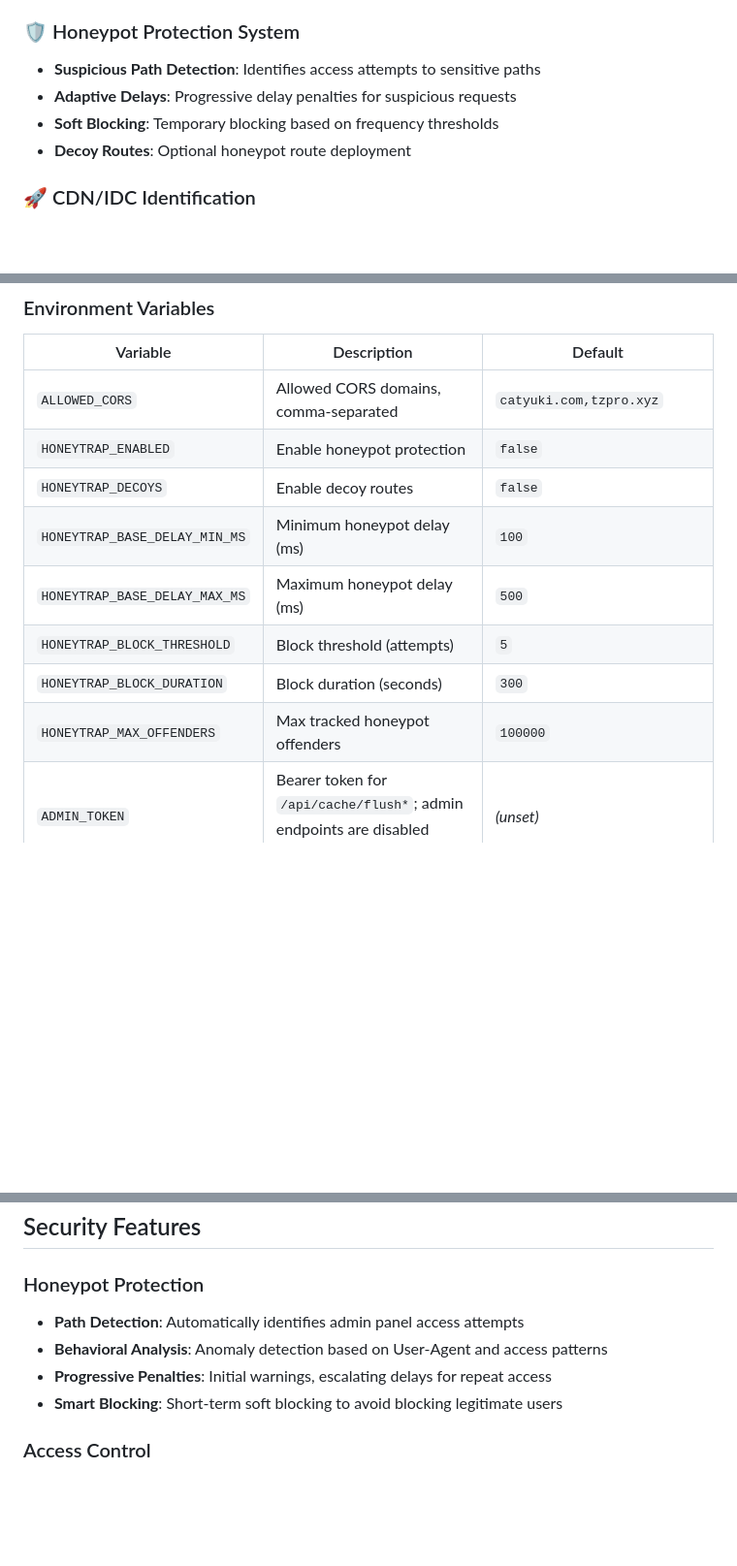
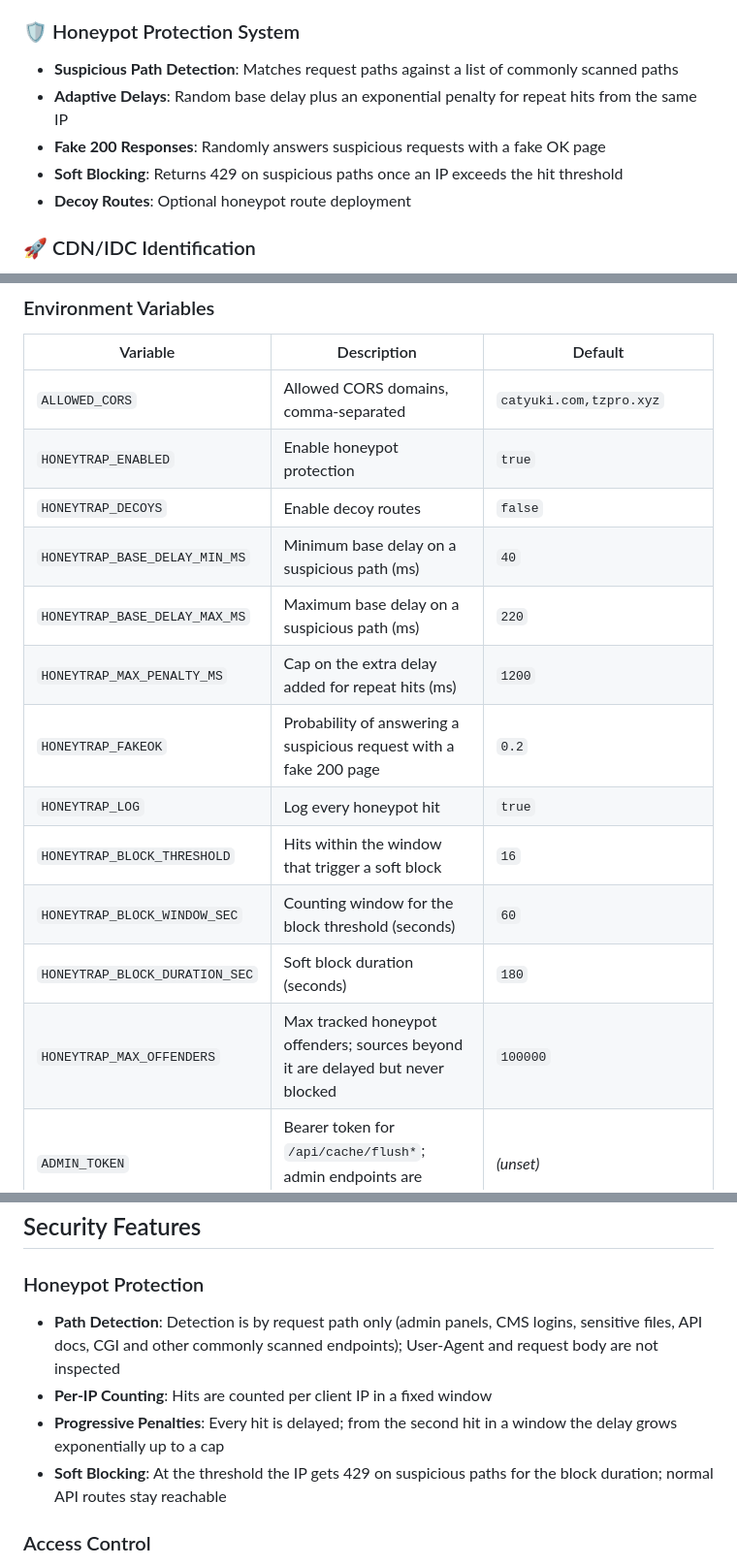
Before and after one commit to binaryYuki/riskAPI, a Markdown page: README.md, 3 parts joined by grey strips. Shown at 97% size. GitHub-like rendering; blank space fills up the shorter version.

Commit message:
docs: update README.md, README_cn.md to align with latest honeytrap implementation

```diff
--- a/README.md
+++ b/README.md
@@ -25,9 +25,10 @@ A high-performance Go-based service providing comprehensive IP risk detection, g
 - **Result Aggregation**: Unified format output from multiple data sources
 
 ### 🛡️ Honeypot Protection System
-- **Suspicious Path Detection**: Identifies access attempts to sensitive paths
-- **Adaptive Delays**: Progressive delay penalties for suspicious requests
-- **Soft Blocking**: Temporary blocking based on frequency thresholds
+- **Suspicious Path Detection**: Matches request paths against a list of commonly scanned paths
+- **Adaptive Delays**: Random base delay plus an exponential penalty for repeat hits from the same IP
+- **Fake 200 Responses**: Randomly answers suspicious requests with a fake OK page
+- **Soft Blocking**: Returns 429 on suspicious paths once an IP exceeds the hit threshold
 - **Decoy Routes**: Optional honeypot route deployment
 
 ### 🚀 CDN/IDC Identification
@@ -105,13 +106,17 @@ docker-compose up -d
 | Variable | Description | Default |
 |----------|-------------|---------|
 | `ALLOWED_CORS` | Allowed CORS domains, comma-separated | `catyuki.com,tzpro.xyz` |
-| `HONEYTRAP_ENABLED` | Enable honeypot protection | `false` |
+| `HONEYTRAP_ENABLED` | Enable honeypot protection | `true` |
 | `HONEYTRAP_DECOYS` | Enable decoy routes | `false` |
-| `HONEYTRAP_BASE_DELAY_MIN_MS` | Minimum honeypot delay (ms) | `100` |
-| `HONEYTRAP_BASE_DELAY_MAX_MS` | Maximum honeypot delay (ms) | `500` |
-| `HONEYTRAP_BLOCK_THRESHOLD` | Block threshold (attempts) | `5` |
-| `HONEYTRAP_BLOCK_DURATION` | Block duration (seconds) | `300` |
-| `HONEYTRAP_MAX_OFFENDERS` | Max tracked honeypot offenders | `100000` |
+| `HONEYTRAP_BASE_DELAY_MIN_MS` | Minimum base delay on a suspicious path (ms) | `40` |
+| `HONEYTRAP_BASE_DELAY_MAX_MS` | Maximum base delay on a suspicious path (ms) | `220` |
+| `HONEYTRAP_MAX_PENALTY_MS` | Cap on the extra delay added for repeat hits (ms) | `1200` |
+| `HONEYTRAP_FAKEOK` | Probability of answering a suspicious request with a fake 200 page | `0.2` |
+| `HONEYTRAP_LOG` | Log every honeypot hit | `true` |
+| `HONEYTRAP_BLOCK_THRESHOLD` | Hits within the window that trigger a soft block | `16` |
+| `HONEYTRAP_BLOCK_WINDOW_SEC` | Counting window for the block threshold (seconds) | `60` |
+| `HONEYTRAP_BLOCK_DURATION_SEC` | Soft block duration (seconds) | `180` |
+| `HONEYTRAP_MAX_OFFENDERS` | Max tracked honeypot offenders; sources beyond it are delayed but never blocked | `100000` |
 | `ADMIN_TOKEN` | Bearer token for `/api/cache/flush*`; admin endpoints are disabled when unset | _(unset)_ |
 | `TRUSTED_PROXIES` | Comma-separated CIDRs/IPs whose forwarding headers are trusted (known CDN ranges are always trusted) | loopback + private ranges |
 | `PARSE_VV_SECRET` | HMAC secret for `/api/v1/parse`; the endpoint returns 503 when unset | _(unset)_ |
@@ -265,10 +270,10 @@ POST /api/cache/flush/{method}/{range}
 ## Security Features
 
 ### Honeypot Protection
-- **Path Detection**: Automatically identifies admin panel access attempts
-- **Behavioral Analysis**: Anomaly detection based on User-Agent and access patterns
-- **Progressive Penalties**: Initial warnings, escalating delays for repeat access
-- **Smart Blocking**: Short-term soft blocking to avoid blocking legitimate users
+- **Path Detection**: Detection is by request path only (admin panels, CMS logins, sensitive files, API docs, CGI and other commonly scanned endpoints); User-Agent and request body are not inspected
+- **Per-IP Counting**: Hits are counted per client IP in a fixed window
+- **Progressive Penalties**: Every hit is delayed; from the second hit in a window the delay grows exponentially up to a cap
+- **Soft Blocking**: At the threshold the IP gets 429 on suspicious paths for the block duration; normal API routes stay reachable
 
 ### Access Control
 - **CORS Policy**: Strict cross-origin access control
```
Also changed, not shown: README_cn.md (+18 -13 lines).
